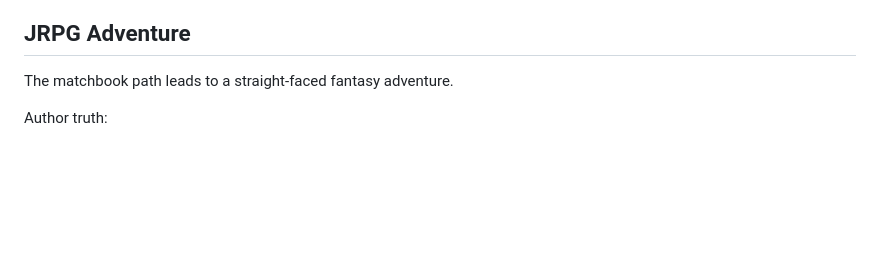
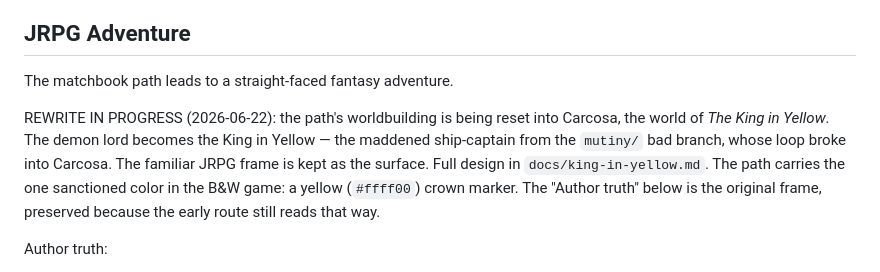
Before and after one commit to luciusmagn/immortal-coil, a Markdown page: docs/narrative.md, the part around the change. Rendered like a GitHub page; blank space fills up the shorter version.

Commit message:
Plan the JRPG path rewrite into the world of the King in Yellow

```diff
--- a/docs/narrative.md
+++ b/docs/narrative.md
@@ -219,6 +219,14 @@ Future writing should soften the branch trigger. The player should not feel that
 ## JRPG Adventure
 
 The matchbook path leads to a straight-faced fantasy adventure.
+
+REWRITE IN PROGRESS (2026-06-22): the path's worldbuilding is being reset into
+Carcosa, the world of *The King in Yellow*. The demon lord becomes the King in
+Yellow — the maddened ship-captain from the `mutiny/` bad branch, whose loop
+broke into Carcosa. The familiar JRPG frame is kept as the surface. Full design
+in `docs/king-in-yellow.md`. The path carries the one sanctioned color in the
+B&W game: a yellow (`#ffff00`) crown marker. The "Author truth" below is the
+original frame, preserved because the early route still reads that way.
 
 Author truth:
 
```
Also changed, not shown: docs/king-in-yellow.md (added, +175 -0 lines).
